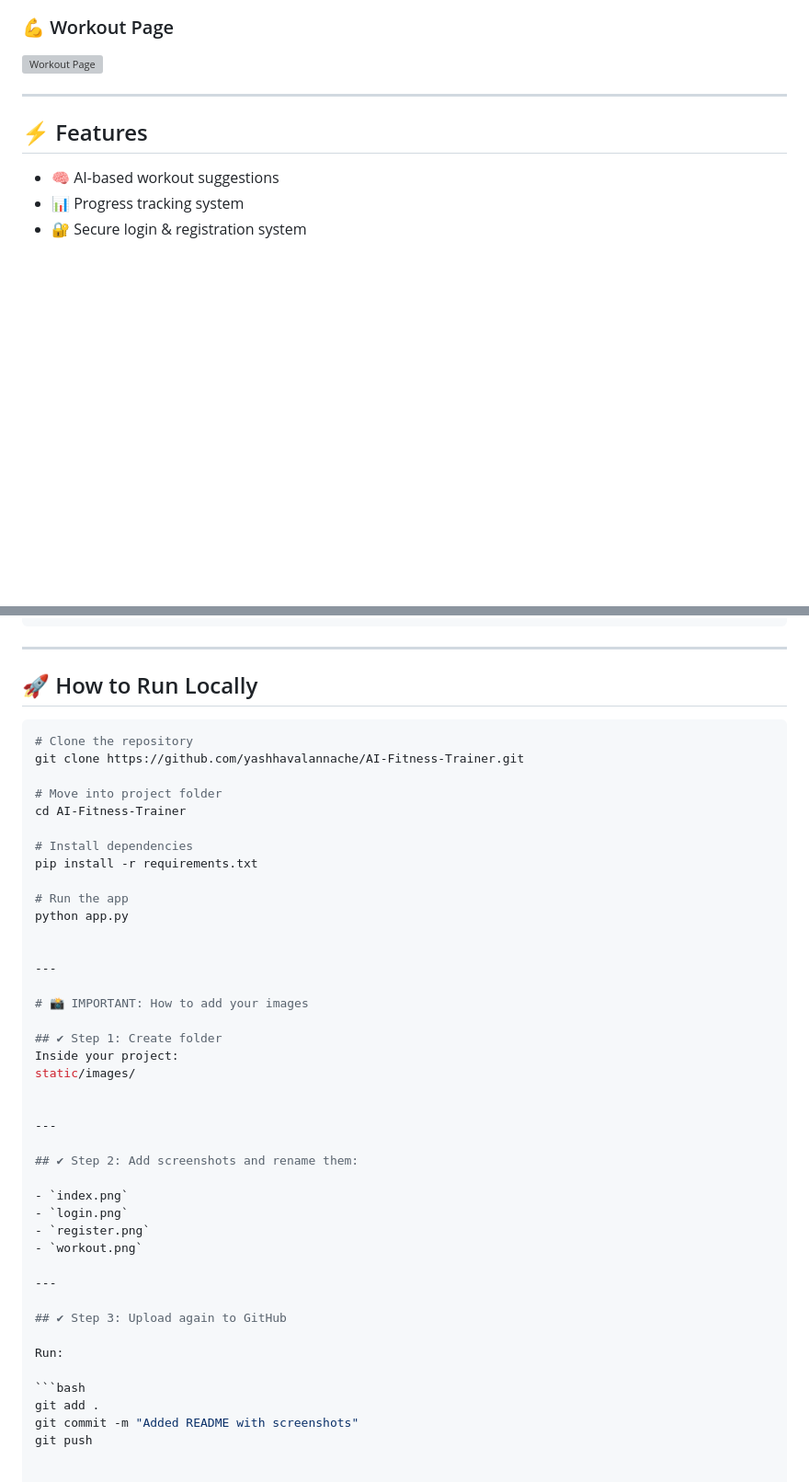
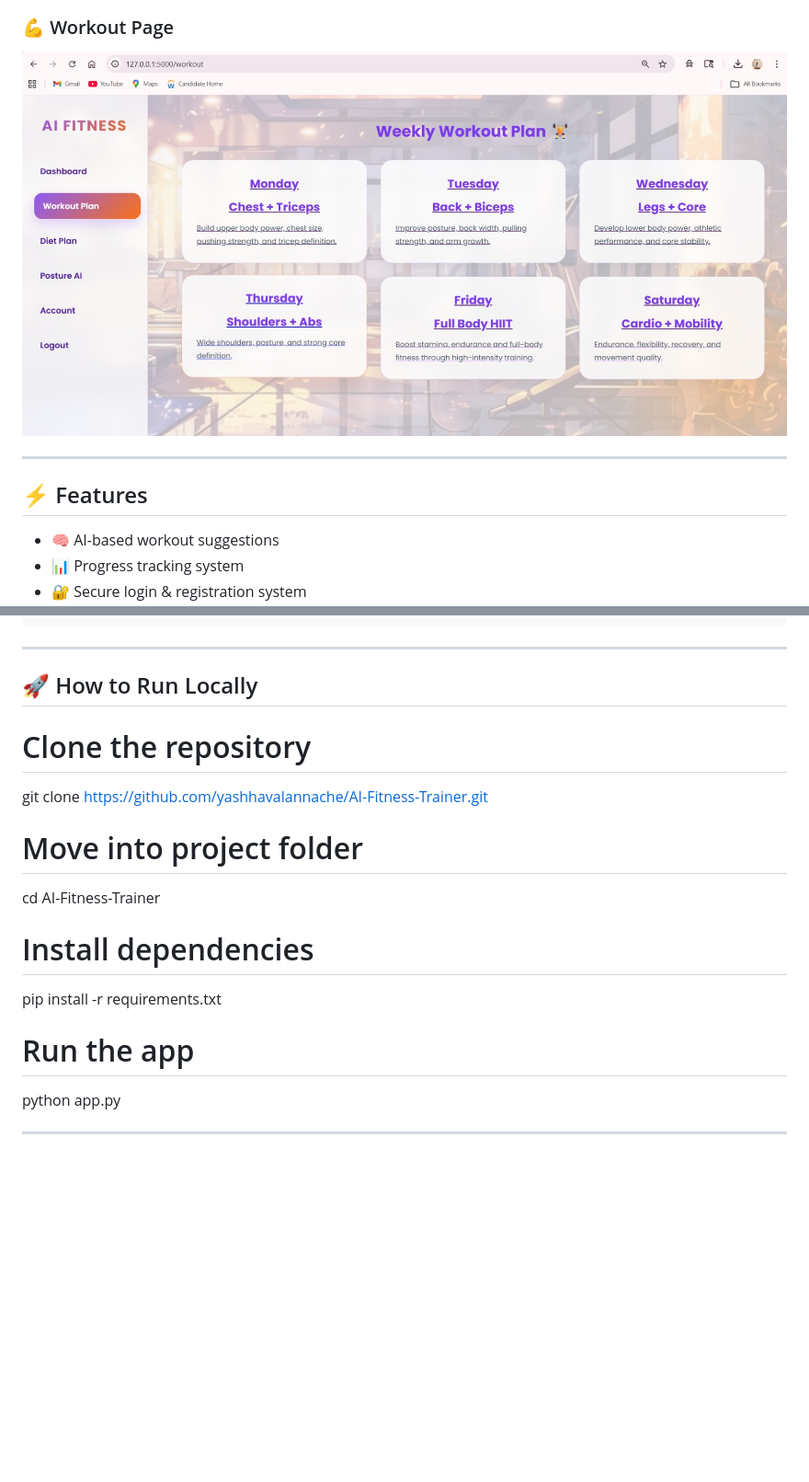
Before and after one commit to yashhavalannache/AI-Fitness-Trainer, a Markdown page: README.md, 2 parts joined by grey strips. Shown at 92% size. Drawn GitHub-style; pictures changed too: static/images/workout.jpeg (added); blank space fills up the shorter version; grey boxes are pictures that could not be loaded.

````diff
--- a/README.md
+++ b/README.md
@@ -25,6 +25,6 @@ Built with ❤️ using Flask, HTML, CSS, and AI-based logic to deliver a smooth
 
 ### 💪 Workout Page
-![Workout Page](static/images/workout.png)
+![Workout Page](static/images/workout.jpeg)
 
 ---
 
@@ -72,7 +72,6 @@ AI-Fitness-Trainer/
 
 ## 🚀 How to Run Locally
 
-```bash
 # Clone the repository
 git clone https://github.com/yashhavalannache/AI-Fitness-Trainer.git
 
@@ -87,30 +86,3 @@ python app.py
 
 
 ---
-
-# 📸 IMPORTANT: How to add your images
-
-## ✔ Step 1: Create folder
-Inside your project:
-static/images/
-
-
----
-
-## ✔ Step 2: Add screenshots and rename them:
-
-- `index.png`
-- `login.png`
-- `register.png`
-- `workout.png`
-
----
-
-## ✔ Step 3: Upload again to GitHub
-
-Run:
-
-```bash
-git add .
-git commit -m "Added README with screenshots"
-git push
````
Also changed, not shown: other parts of README.md (+3 -3 lines), static/images/fitness-bg.jpg, static/images/index.jpeg (added), static/images/login.jpeg (added), static/images/logo.png (added), static/images/register.jpeg (added), 11 other files.
